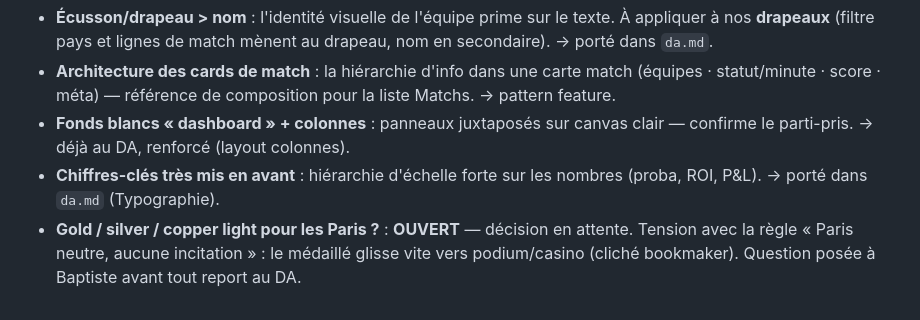
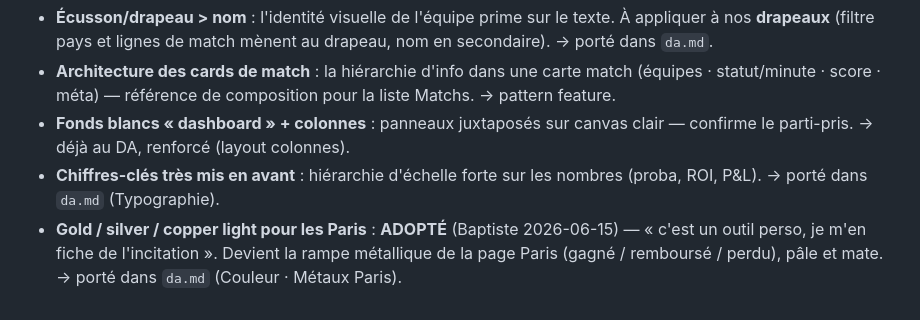
Before and after one commit to BaptisteCavalie/prono, a Markdown page: design/inspirations.md, the part around the change. GitHub-like rendering.

```diff
--- a/design/inspirations.md
+++ b/design/inspirations.md
@@ -95,7 +95,7 @@ Réactions sur les 5 dashboards — traces de goût, validées.
   clair — confirme le parti-pris. → déjà au DA, renforcé (layout colonnes).
 - **Chiffres-clés très mis en avant** : hiérarchie d'échelle forte sur les
   nombres (proba, ROI, P&L). → porté dans `da.md` (Typographie).
-- **Gold / silver / copper light pour les Paris ?** : **OUVERT** — décision en
-  attente. Tension avec la règle « Paris neutre, aucune incitation » : le
-  médaillé glisse vite vers podium/casino (cliché bookmaker). Question posée à
-  Baptiste avant tout report au DA.
+- **Gold / silver / copper light pour les Paris** : **ADOPTÉ** (Baptiste
+  2026-06-15) — « c'est un outil perso, je m'en fiche de l'incitation ».
+  Devient la rampe métallique de la page Paris (gagné / remboursé / perdu),
+  pâle et mate. → porté dans `da.md` (Couleur · Métaux Paris).
```
Also changed, not shown: design/da.md (+9 -0 lines).
